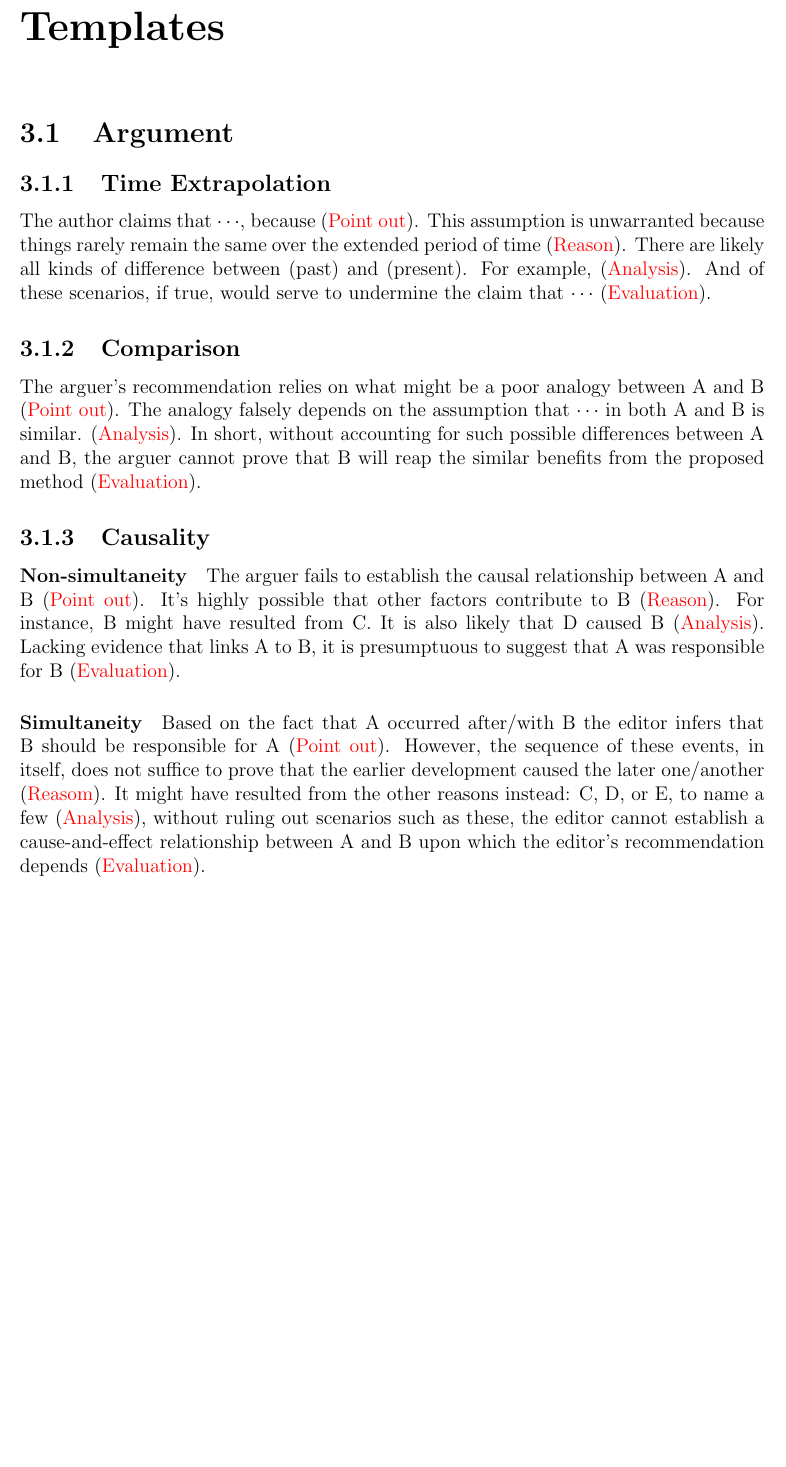
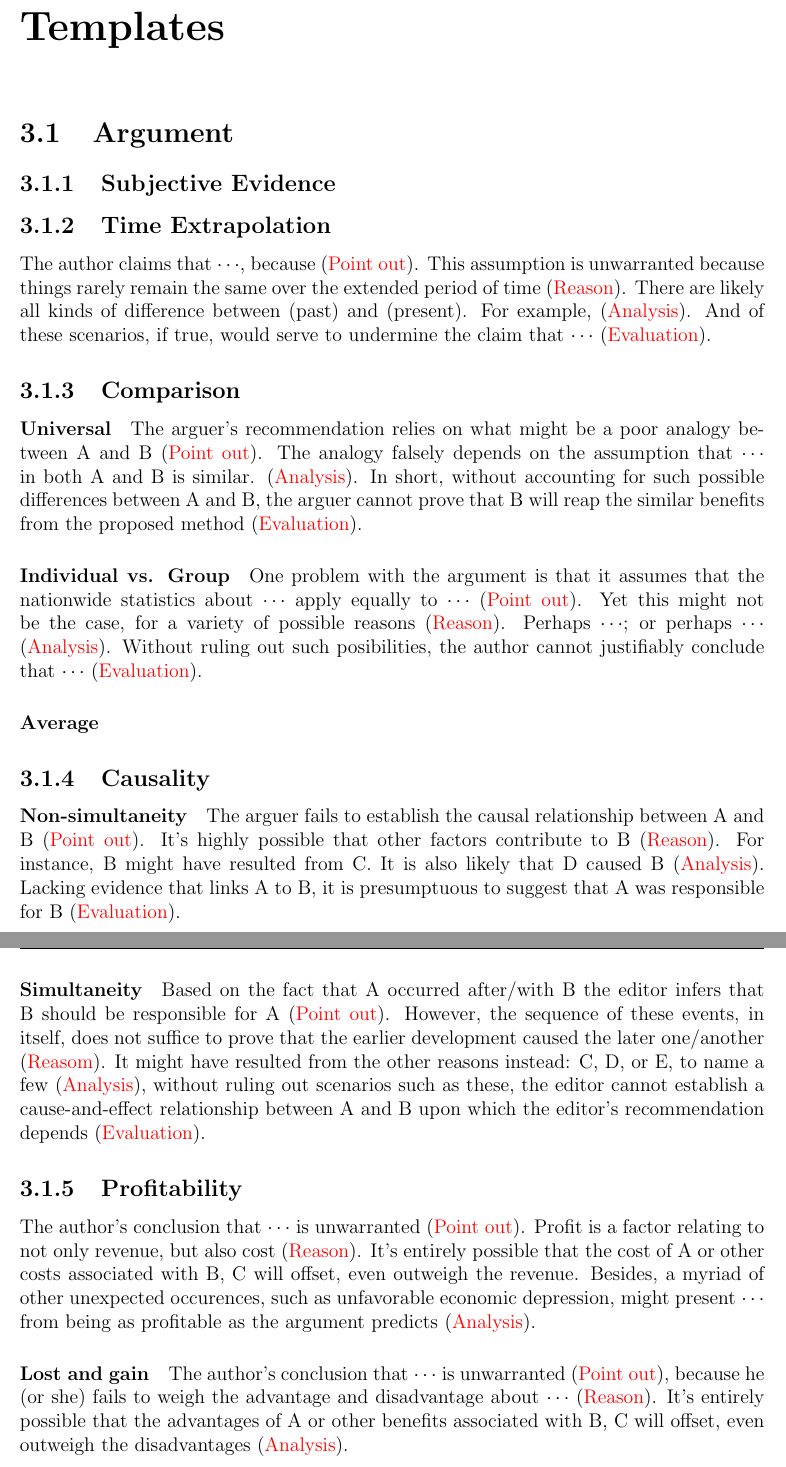
Before and after one commit to yugt/GRE-Sample-Writing, a LaTeX book (main.tex, which reads Template/argument.tex): part of page 48 of 48 before the commit and two parts of pages 48 and 49 of 49 after it, the two joined at a grey line, cut so that both start at the same text, the shorter picture padded with empty space. Compiled offline with pdfLaTeX.

Commit message:
add some tamplates

```diff
--- a/Template/argument.tex
+++ b/Template/argument.tex
@@ -1,4 +1,7 @@
 \section{Argument}
+
+\subsection{Subjective Evidence}
+
 \subsection{Time Extrapolation}
 The author claims that \(\cdots\), because ({\color{red}Point out}).
 This assumption is unwarranted because things rarely remain the same over the extended period of time ({\color{red}Reason}).
@@ -7,10 +10,20 @@ For example, ({\color{red}Analysis}).
 And of these scenarios, if true, would serve to undermine the claim that \(\cdots\) ({\color{red}Evaluation}).
 
 \subsection{Comparison}
+\paragraph{Universal}
 The arguer's recommendation relies on what might be a poor analogy between A and B ({\color{red}Point out}).
 The analogy falsely depends on the assumption that \(\cdots\) in both A and B is similar.
 ({\color{red}Analysis}).
 In short, without accounting for such possible differences between A and B, the arguer cannot prove that B will reap the similar benefits from the proposed method ({\color{red}Evaluation}).
+
+\paragraph{Individual vs. Group}
+One problem with the argument is that it assumes that the nationwide statistics about \(\cdots\) apply equally to \(\cdots\) ({\color{red}Point out}).
+Yet this might not be the case, for a variety of possible reasons ({\color{red}Reason}).
+Perhaps \(\cdots\); or perhaps \(\cdots\) ({\color{red}Analysis}).
+Without ruling out such posibilities, the author cannot justifiably conclude that \(\cdots\) ({\color{red}Evaluation}).
+
+\paragraph{Average}
+
 
 \subsection{Causality}
 \paragraph{Non-simultaneity}
@@ -24,3 +37,13 @@ Lacking evidence that links A to B, it is presumptuous to suggest that A was res
 Based on the fact that A occurred after/with B the editor infers that B should be responsible for A ({\color{red} Point out}).
 However, the sequence of these events, in itself, does not suffice to prove that the earlier development caused the later one/another ({\color{red} Reasom}).
 It might have resulted from the other reasons instead: C, D, or E, to name a few ({\color{red} Analysis}), without ruling out scenarios such as these, the editor cannot establish a cause-and-effect relationship between A and B upon which the editor's recommendation depends ({\color{red} Evaluation}).
+
+\subsection{Profitability}
+The author's conclusion that \(\cdots\) is unwarranted ({\color{red} Point out}).
+Profit is a factor relating to not only revenue, but also cost ({\color{red} Reason}).
+It's entirely possible that the cost of A or other costs associated with B, C will offset, even outweigh the revenue.
+Besides, a myriad of other unexpected occurences, such as unfavorable economic depression, might present \(\cdots\) from being as profitable as the argument predicts ({\color{red} Analysis}).
+
+\paragraph{Lost and gain}
+The author's conclusion that \(\cdots\) is unwarranted ({\color{red} Point out}), because he (or she) fails to weigh the advantage and disadvantage about \(\cdots\) ({\color{red} Reason}).
+It's entirely possible that the advantages of A or other benefits associated with B, C will offset, even outweigh the disadvantages ({\color{red} Analysis}).
```
